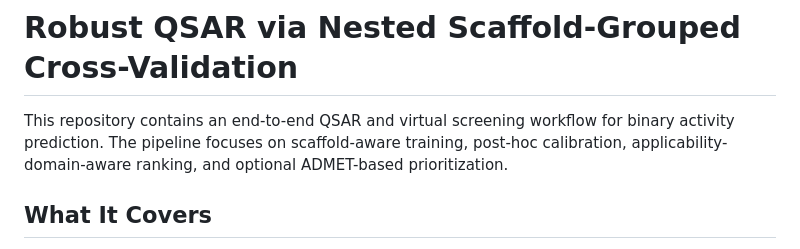
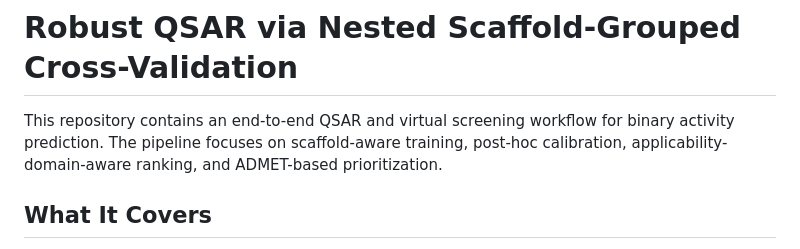
Before and after one commit to Toby-Lo/ML_QSAR_pipline, a Markdown page: README.md, the part around the change. Rendered like a GitHub page.

```diff
--- a/README.md
+++ b/README.md
@@ -1,6 +1,6 @@
 # Robust QSAR via Nested Scaffold-Grouped Cross-Validation
 
-This repository contains an end-to-end QSAR and virtual screening workflow for binary activity prediction. The pipeline focuses on scaffold-aware training, post-hoc calibration, applicability-domain-aware ranking, and optional ADMET-based prioritization.
+This repository contains an end-to-end QSAR and virtual screening workflow for binary activity prediction. The pipeline focuses on scaffold-aware training, post-hoc calibration, applicability-domain-aware ranking, and ADMET-based prioritization.
 
 ## What It Covers
 
```
